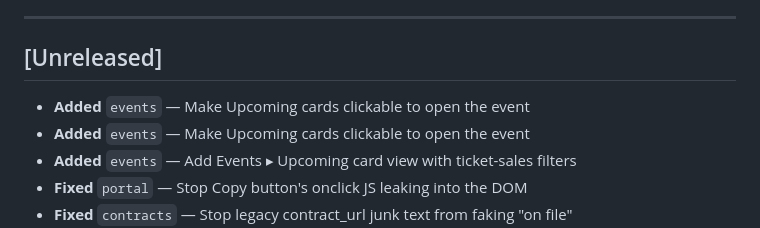
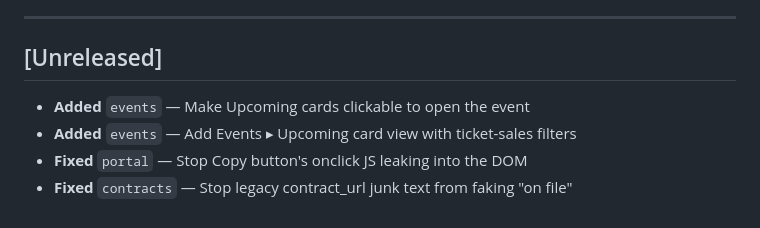
Before and after one commit to chrisrobison/panic-backstage, a Markdown page: CHANGELOG.md, the part around the change. GitHub-like rendering.

Commit message:
chore(changelog): dedupe accidental repeated entry from hook re-run during rebase

```diff
--- a/CHANGELOG.md
+++ b/CHANGELOG.md
@@ -10,7 +10,6 @@ a new empty [Unreleased] block above it.
 ---
 
 ## [Unreleased]
-- **Added** `events` — Make Upcoming cards clickable to open the event
 - **Added** `events` — Make Upcoming cards clickable to open the event
 - **Added** `events` — Add Events ▸ Upcoming card view with ticket-sales filters
 - **Fixed** `portal` — Stop Copy button's onclick JS leaking into the DOM
```
